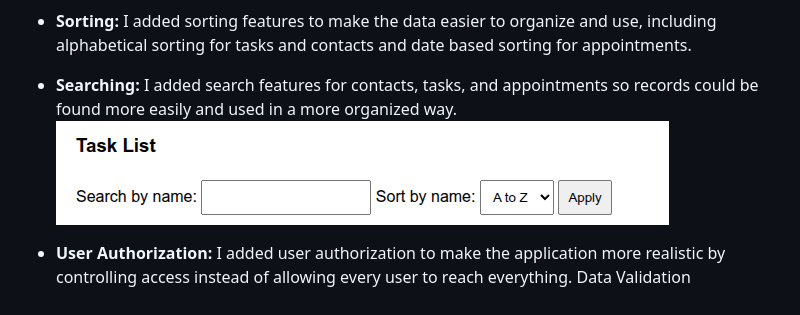
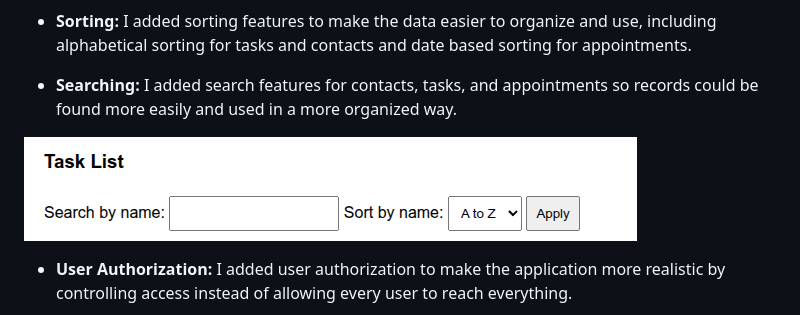
Before and after one commit to SNHUgit/SNHUgit.github.io, a Markdown page: README.md, the part around one of its changes. Rendered like a GitHub page.

```diff
--- a/README.md
+++ b/README.md
@@ -20,10 +22,11 @@ I chose this artifact because I wanted to take the core idea of the original pro
 - **Sorting:** I added sorting features to make the data easier to organize and use, including alphabetical sorting for tasks and contacts and date based sorting for appointments.
 
 - **Searching:** I added search features for contacts, tasks, and appointments so records could be found more easily and used in a more organized way.
+
 ![Gui](images/SortSearch.png)
 
 - **User Authorization:** I added user authorization to make the application more realistic by controlling access instead of allowing every user to reach everything.
-Data Validation
+
 ![Login](images/login.png)
 
 ## Enhancement One: Software Design and Engineering
```
Also changed, not shown: other parts of README.md (+2 -0 lines).
